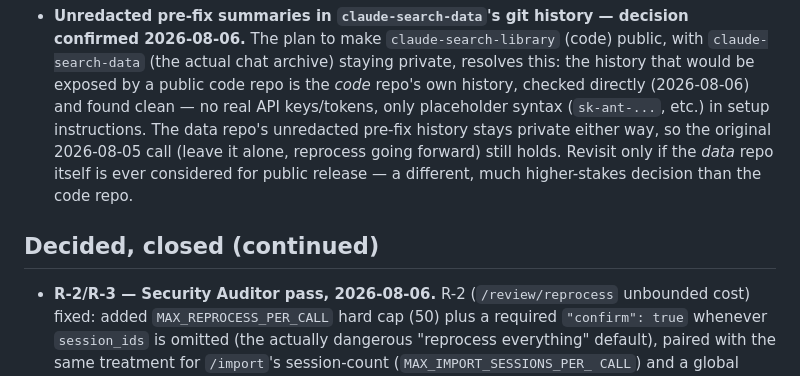
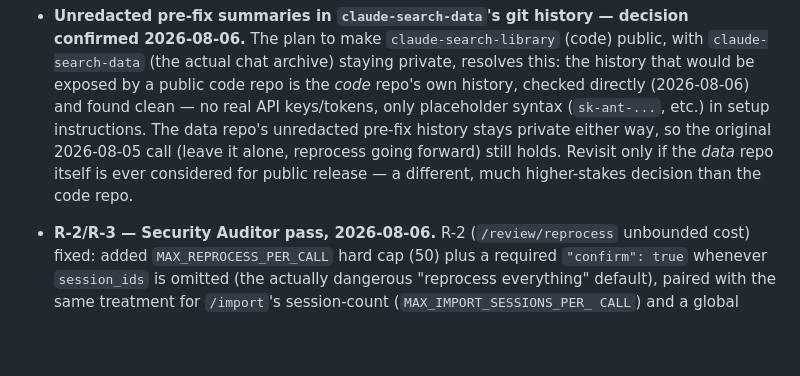
Before and after one commit to nobody174/claude-search-library, a Markdown page: BACKLOG.md, the part around the change. Rendered like a GitHub page; blank space fills up the shorter version.

```diff
--- a/BACKLOG.md
+++ b/BACKLOG.md
@@ -20,8 +20,6 @@ what's shipped (see [CHANGELOG.md](CHANGELOG.md) for that).
   2026-08-05 call (leave it alone, reprocess going forward) still holds.
   Revisit only if the *data* repo itself is ever considered for public
   release — a different, much higher-stakes decision than the code repo.
-
-## Decided, closed (continued)
 
 - **R-2/R-3 — Security Auditor pass, 2026-08-06.** R-2 (`/review/reprocess`
   unbounded cost) fixed: added `MAX_REPROCESS_PER_CALL` hard cap (50) plus
```
Also changed, not shown: CHANGELOG.md (+70 -0 lines), README.md (+5 -2 lines).
